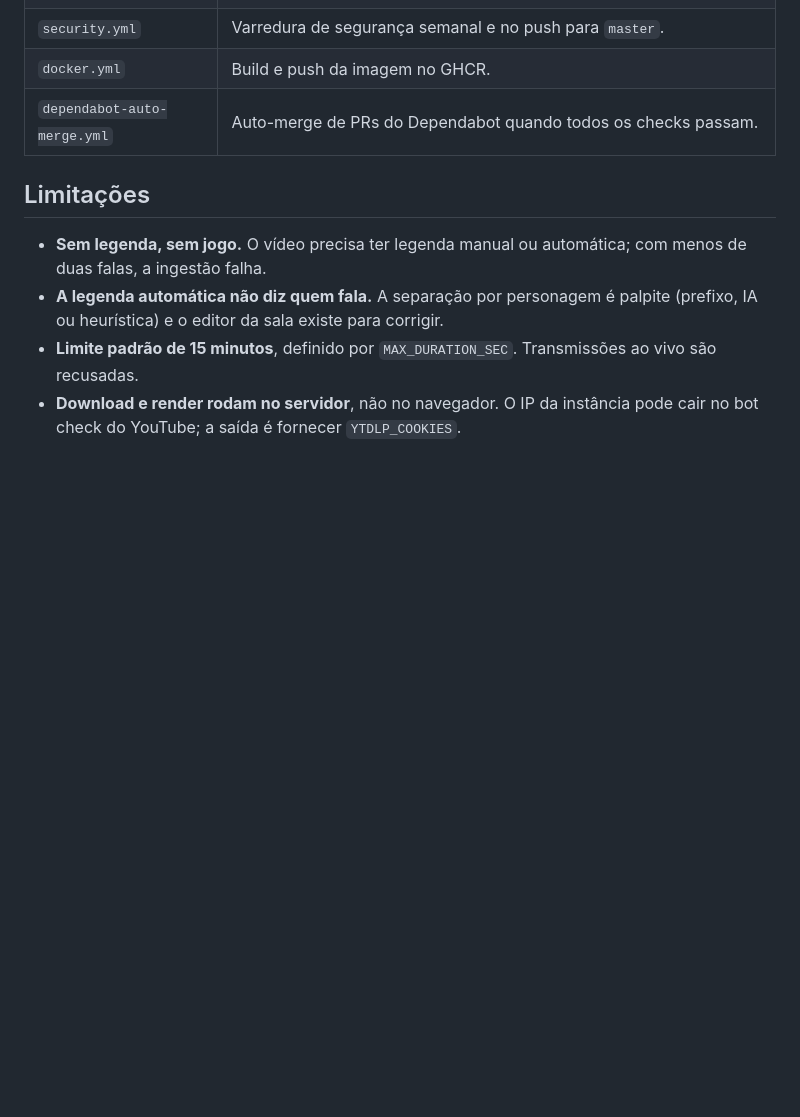
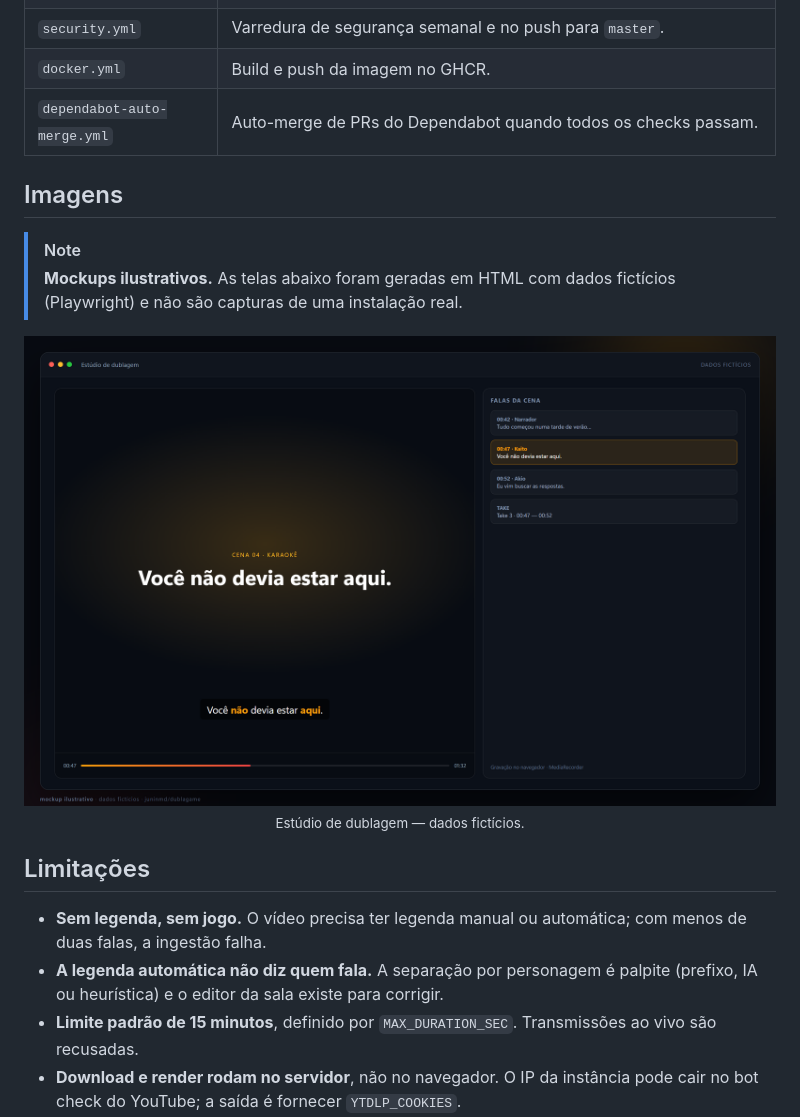
Before and after one commit to juninmd/dublagame, a Markdown page: README.md, the part around the change printed below. GitHub-like rendering; pictures changed too: docs/readme/studio.png (added); blank space fills up the shorter version.

Commit message:
docs: add hero banner and illustrative screenshots (#9)

```diff
--- a/README.md
+++ b/README.md
@@ -205,6 +209,18 @@ Ele precisa de rede (baixa um vídeo real) e escreve no `DATA_DIR` do servidor.
 | `docker.yml` | Build e push da imagem no GHCR. |
 | `dependabot-auto-merge.yml` | Auto-merge de PRs do Dependabot quando todos os checks passam. |
 
+## Imagens
+
+> [!NOTE]
+> **Mockups ilustrativos.** As telas abaixo foram geradas em HTML com dados fictícios (Playwright) e não são capturas de uma instalação real.
+
+<p align="center">
+  <img src="docs/readme/studio.png" alt="Estúdio de dublagem — mockup ilustrativo com dados fictícios" width="100%">
+  <br>
+  <sub>Estúdio de dublagem — dados fictícios.</sub>
+</p>
+
+
 ## Limitações
 
 - **Sem legenda, sem jogo.** O vídeo precisa ter legenda manual ou automática; com menos de duas falas, a ingestão falha.
```
Also changed, not shown: other parts of README.md (+4 -0 lines), docs/readme/hero.png (added).
